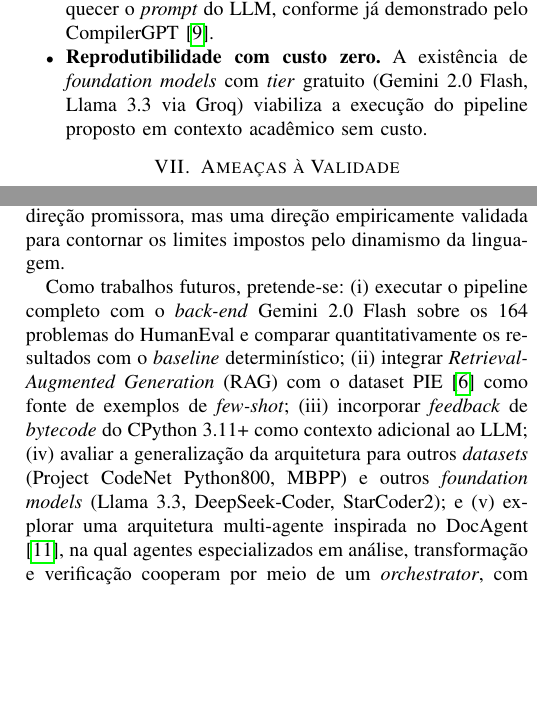
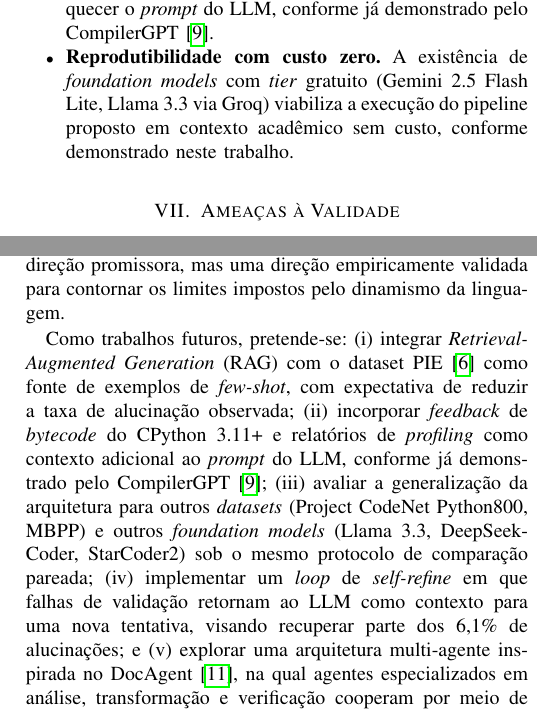
Before and after one commit to ClaudioAMF1/Artigo-Compiladores, a LaTeX paper (main.tex): two parts of the columns of pages 7 and 8 of 8, joined at a grey line, cut so that both start at the same text, the shorter picture padded with empty space. Compiled offline with pdfLaTeX.

Commit message:
Replace stale Gemini 2.0 Flash references and fix contradictory future work
4 occurrences of 'Gemini 2.0 Flash' were leftover from before the actual
empirical run on Gemini 2.5 Flash Lite. They are now corrected to match
the model that was actually used:
  - Section IV-C item 3 (Módulo de Otimização)
  - Section VI Possibilidades (Reprodutibilidade)
  - Section VII Ameaças (Variabilidade do modelo)
  - Section VIII outline reference

Future-work item (i) ('executar o pipeline com Gemini 2.0 Flash') was
contradictory since the comparison has already been done. Replaced with
4 genuinely-new directions: RAG with PIE, bytecode/profiling feedback,
generalization to other datasets/models, and a self-refine loop to
recover the 6.1% hallucinations.

Article roadmap line in Introduction updated to mention both backends
and the new Ameaças à Validade section.

Rebuilt artigo-overleaf.zip.

```diff
--- a/main.tex
+++ b/main.tex
@@ -379,7 +379,7 @@ Em contrapartida, os resultados e a literatura apontam possibilidades concretas:
   \item \textbf{Raciocínio contextual.} Diferente de uma regra simbólica, um LLM pode levar em conta o tamanho esperado da entrada, o perfil de uso da função e restrições de domínio presentes na \textit{docstring}, potencialmente evitando as regressões observadas nas regras R2, R4 e R5.
   \item \textbf{Arquitetura híbrida.} A combinação de análise estática via AST (para extrair \textit{features} e filtrar candidatos) com inferência por LLM (para decidir \textit{se} e \textit{como} otimizar) cria um pipeline que recupera parte do rigor de um compilador sem perder a flexibilidade de um modelo probabilístico.
   \item \textbf{Feedback do runtime.} Informações de \textit{profiling} (\texttt{cProfile}), inspeção de \textit{bytecode} (\texttt{dis}) e dados do interpretador adaptativo do CPython 3.11+ podem enriquecer o \textit{prompt} do LLM, conforme já demonstrado pelo CompilerGPT \cite{compilergpt2025}.
-  \item \textbf{Reprodutibilidade com custo zero.} A existência de \textit{foundation models} com \textit{tier} gratuito (Gemini 2.0 Flash, Llama 3.3 via Groq) viabiliza a execução do pipeline proposto em contexto acadêmico sem custo.
+  \item \textbf{Reprodutibilidade com custo zero.} A existência de \textit{foundation models} com \textit{tier} gratuito (Gemini 2.5 Flash Lite, Llama 3.3 via Groq) viabiliza a execução do pipeline proposto em contexto acadêmico sem custo, conforme demonstrado neste trabalho.
 \end{itemize}
 
 \section{Ameaças à Validade}
@@ -406,7 +406,7 @@ Os resultados empíricos da execução pareada sobre os 164 problemas do HumanEv
 
 Esses resultados confirmam quantitativamente a tese central: abordagens simbólicas são necessárias, porém insuficientes, para otimizar código Python em cenários reais; LLMs ampliam a fronteira de otimização ao custo de garantia formal --- mas esse custo é quantificável (6{,}1\% no experimento) e mitigável por validação automática via testes. A integração de LLMs como componente de raciocínio de alto nível em um pipeline com validação semântica constitui, portanto, não apenas uma direção promissora, mas uma direção empiricamente validada para contornar os limites impostos pelo dinamismo da linguagem.
 
-Como trabalhos futuros, pretende-se: (i) executar o pipeline completo com o \textit{back-end} Gemini 2.0 Flash sobre os 164 problemas do HumanEval e comparar quantitativamente os resultados com o \textit{baseline} determinístico; (ii) integrar \textit{Retrieval-Augmented Generation} (RAG) com o dataset PIE \cite{shypula2023pie} como fonte de exemplos de \textit{few-shot}; (iii) incorporar \textit{feedback} de \textit{bytecode} do CPython 3.11+ como contexto adicional ao LLM; (iv) avaliar a generalização da arquitetura para outros \textit{datasets} (Project CodeNet Python800, MBPP) e outros \textit{foundation models} (Llama 3.3, DeepSeek-Coder, StarCoder2); e (v) explorar uma arquitetura multi-agente inspirada no DocAgent \cite{yang2025docagent}, na qual agentes especializados em análise, transformação e verificação cooperam por meio de um \textit{orchestrator}, com travessia dependência-consciente sobre o grafo de chamadas do programa.
+Como trabalhos futuros, pretende-se: (i) integrar \textit{Retrieval-Augmented Generation} (RAG) com o dataset PIE \cite{shypula2023pie} como fonte de exemplos de \textit{few-shot}, com expectativa de reduzir a taxa de alucinação observada; (ii) incorporar \textit{feedback} de \textit{bytecode} do CPython 3.11+ e relatórios de \textit{profiling} como contexto adicional ao \textit{prompt} do LLM, conforme já demonstrado pelo CompilerGPT \cite{compilergpt2025}; (iii) avaliar a generalização da arquitetura para outros \textit{datasets} (Project CodeNet Python800, MBPP) e outros \textit{foundation models} (Llama 3.3, DeepSeek-Coder, StarCoder2) sob o mesmo protocolo de comparação pareada; (iv) implementar um \textit{loop} de \textit{self-refine} em que falhas de validação retornam ao LLM como contexto para uma nova tentativa, visando recuperar parte dos 6{,}1\% de alucinações; e (v) explorar uma arquitetura multi-agente inspirada no DocAgent \cite{yang2025docagent}, na qual agentes especializados em análise, transformação e verificação cooperam por meio de um \textit{orchestrator}, com travessia dependência-consciente sobre o grafo de chamadas do programa.
 
 \paragraph{Contribuições esperadas} Em síntese, o presente trabalho contribui com: (1) uma avaliação crítica e reprodutível do uso de IA generativa para otimização de código em uma linguagem dinâmica; (2) a identificação quantitativa dos limites reais de abordagens simbólicas baseadas em padrão sobre AST (cobertura de apenas 4{,}9\% no HumanEval); e (3) diretrizes para o uso seguro de LLMs em pipelines de otimização --- notadamente, a obrigatoriedade de validação semântica por testes, o uso de análise estática como filtro prévio e a adoção de uma malha de verificação inspirada em sistemas como o DocAgent \cite{yang2025docagent}.
 
```
Also changed, not shown: main.tex (6 more changed lines), 1 other file.
